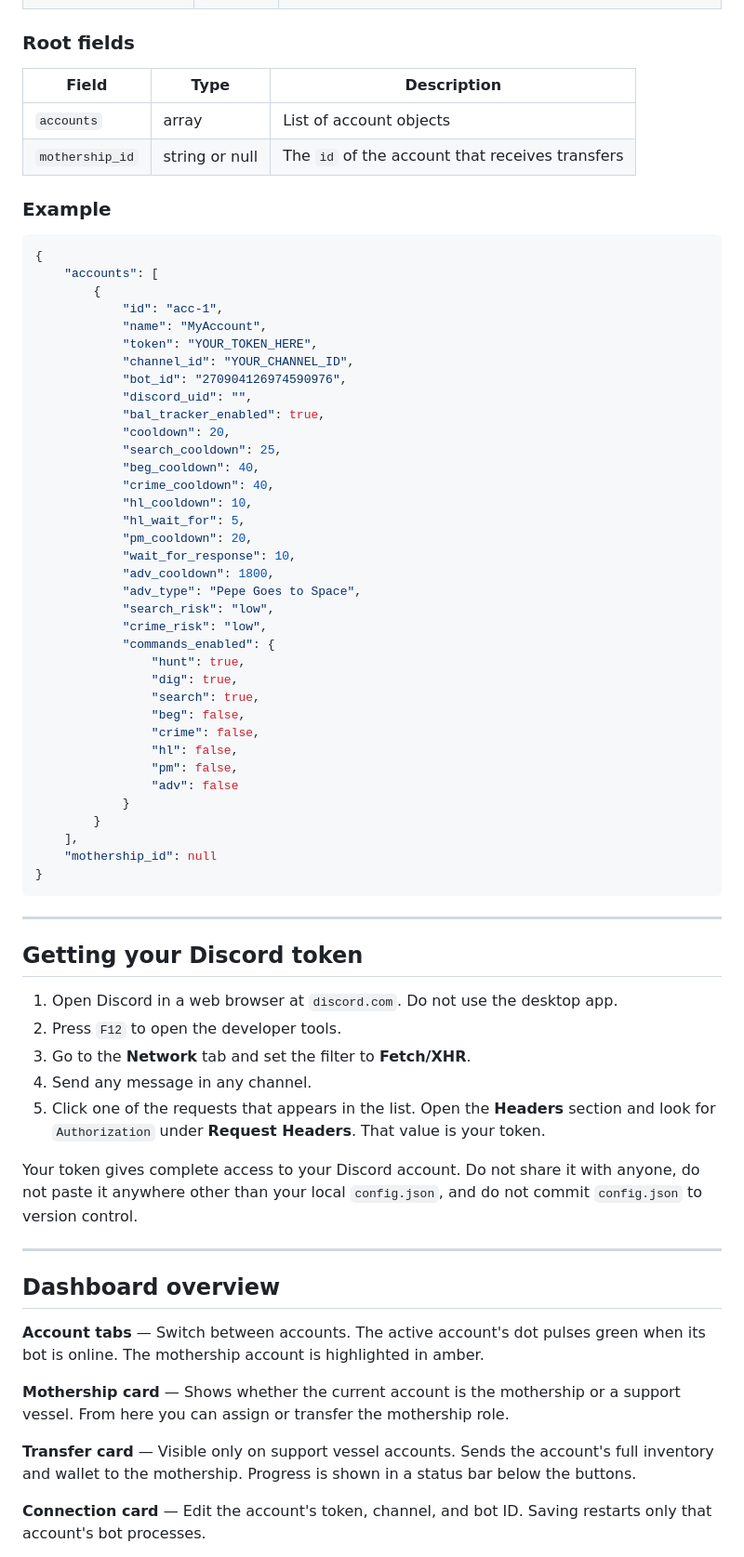
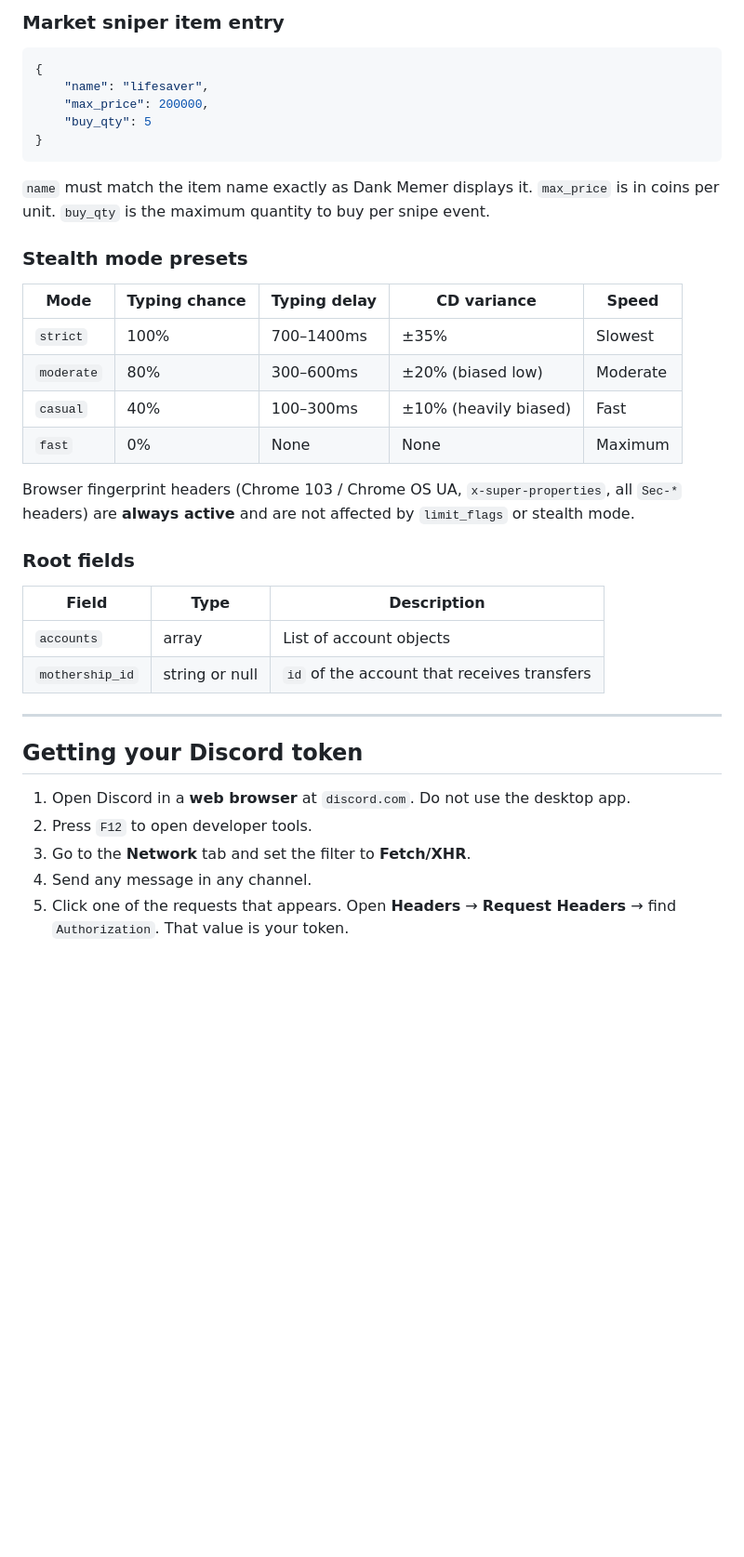
Before and after one commit to Bannterly/selfmemer, a Markdown page: README.md, the part around one of its changes. Shown at 93% size. GitHub-like rendering; blank space fills up the shorter version.

````diff
--- a/README.md
+++ b/README.md
@@ -163,73 +267,40 @@ Open `http://localhost:5000` in your browser. The dashboard will show your accou
+### Market sniper item entry
+
+```json
+{
+    "name": "lifesaver",
+    "max_price": 200000,
+    "buy_qty": 5
+}
+```
+
+`name` must match the item name exactly as Dank Memer displays it. `max_price` is in coins per unit. `buy_qty` is the maximum quantity to buy per snipe event.
+
+### Stealth mode presets
+
+| Mode | Typing chance | Typing delay | CD variance | Speed |
+|---|---|---|---|---|
+| `strict` | 100% | 700–1400ms | ±35% | Slowest |
+| `moderate` | 80% | 300–600ms | ±20% (biased low) | Moderate |
+| `casual` | 40% | 100–300ms | ±10% (heavily biased) | Fast |
+| `fast` | 0% | None | None | Maximum |
+
+Browser fingerprint headers (Chrome 103 / Chrome OS UA, `x-super-properties`, all `Sec-*` headers) are **always active** and are not affected by `limit_flags` or stealth mode.
 
 ### Root fields
 
 | Field | Type | Description |
 |---|---|---|
 | `accounts` | array | List of account objects |
-| `mothership_id` | string or null | The `id` of the account that receives transfers |
-
-### Example
-
-```json
-{
-    "accounts": [
-        {
-            "id": "acc-1",
-            "name": "MyAccount",
-            "token": "YOUR_TOKEN_HERE",
-            "channel_id": "YOUR_CHANNEL_ID",
-            "bot_id": "270904126974590976",
-            "discord_uid": "",
-            "bal_tracker_enabled": true,
-            "cooldown": 20,
-            "search_cooldown": 25,
-            "beg_cooldown": 40,
-            "crime_cooldown": 40,
-            "hl_cooldown": 10,
-            "hl_wait_for": 5,
-            "pm_cooldown": 20,
-            "wait_for_response": 10,
-            "adv_cooldown": 1800,
-            "adv_type": "Pepe Goes to Space",
-            "search_risk": "low",
-            "crime_risk": "low",
-            "commands_enabled": {
-                "hunt": true,
-                "dig": true,
-                "search": true,
-                "beg": false,
-                "crime": false,
-                "hl": false,
-                "pm": false,
-                "adv": false
-            }
-        }
-    ],
-    "mothership_id": null
-}
-```
+| `mothership_id` | string or null | `id` of the account that receives transfers |
 
 ---
 
 ## Getting your Discord token
 
-1. Open Discord in a web browser at `discord.com`. Do not use the desktop app.
-2. Press `F12` to open the developer tools.
+1. Open Discord in a **web browser** at `discord.com`. Do not use the desktop app.
+2. Press `F12` to open developer tools.
 3. Go to the **Network** tab and set the filter to **Fetch/XHR**.
 4. Send any message in any channel.
-5. Click one of the requests that appears in the list. Open the **Headers** section and look for `Authorization` under **Request Headers**. That value is your token.
+5. Click one of the requests that appears. Open **Headers** → **Request Headers** → find `Authorization`. That value is your token.
 
-Your token gives complete access to your Discord account. Do not share it with anyone, do not paste it anywhere other than your local `config.json`, and do not commit `config.json` to version control.
-
----
-
-## Dashboard overview
-
-**Account tabs** — Switch between accounts. The active account's dot pulses green when its bot is online. The mothership account is highlighted in amber.
-
-**Mothership card** — Shows whether the current account is the mothership or a support vessel. From here you can assign or transfer the mothership role.
-
-**Transfer card** — Visible only on support vessel accounts. Sends the account's full inventory and wallet to the mothership. Progress is shown in a status bar below the buttons.
-
-**Connection card** — Edit the account's token, channel, and bot ID. Saving restarts only that account's bot processes.
-
````
Also changed, not shown: other parts of README.md (+176 -97 lines).
